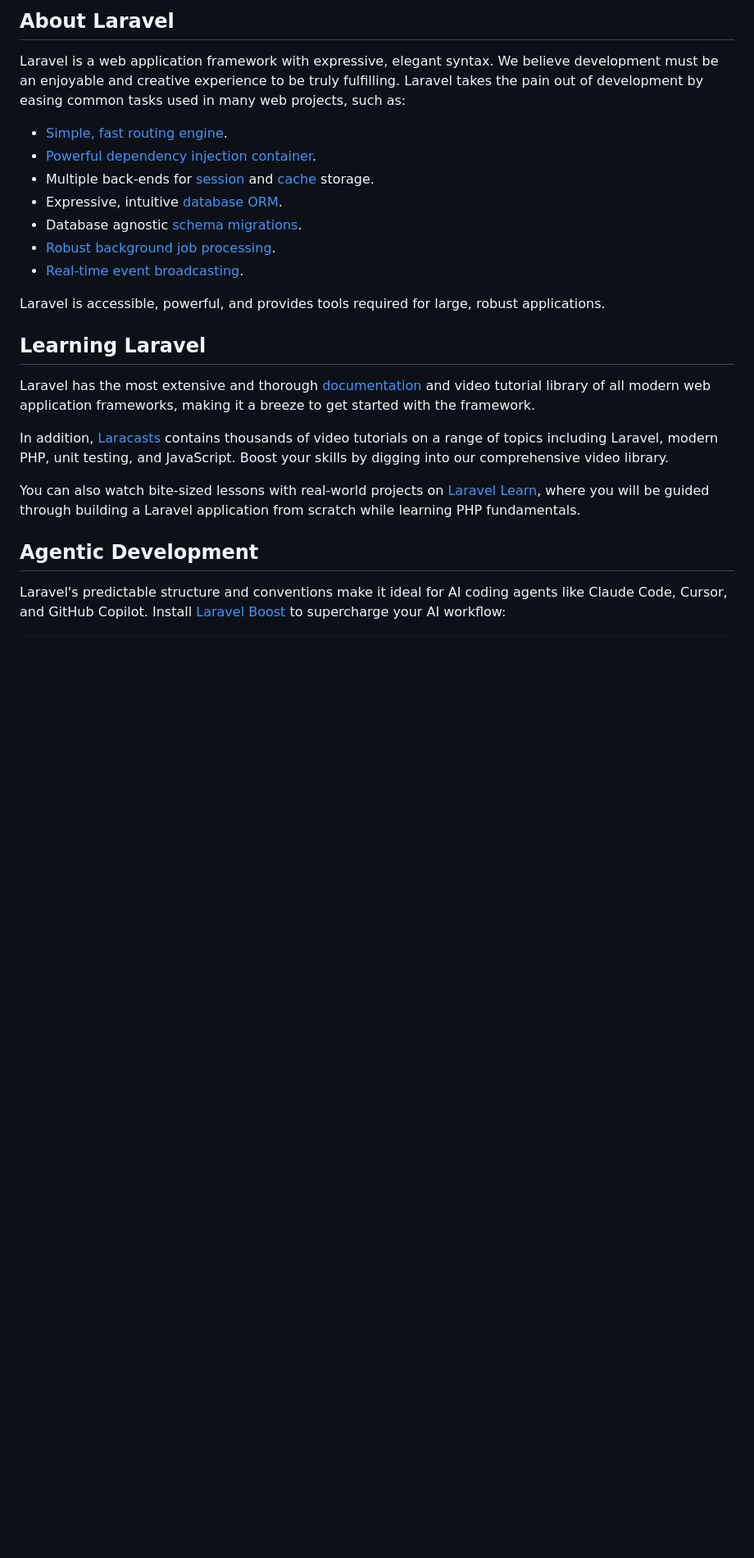
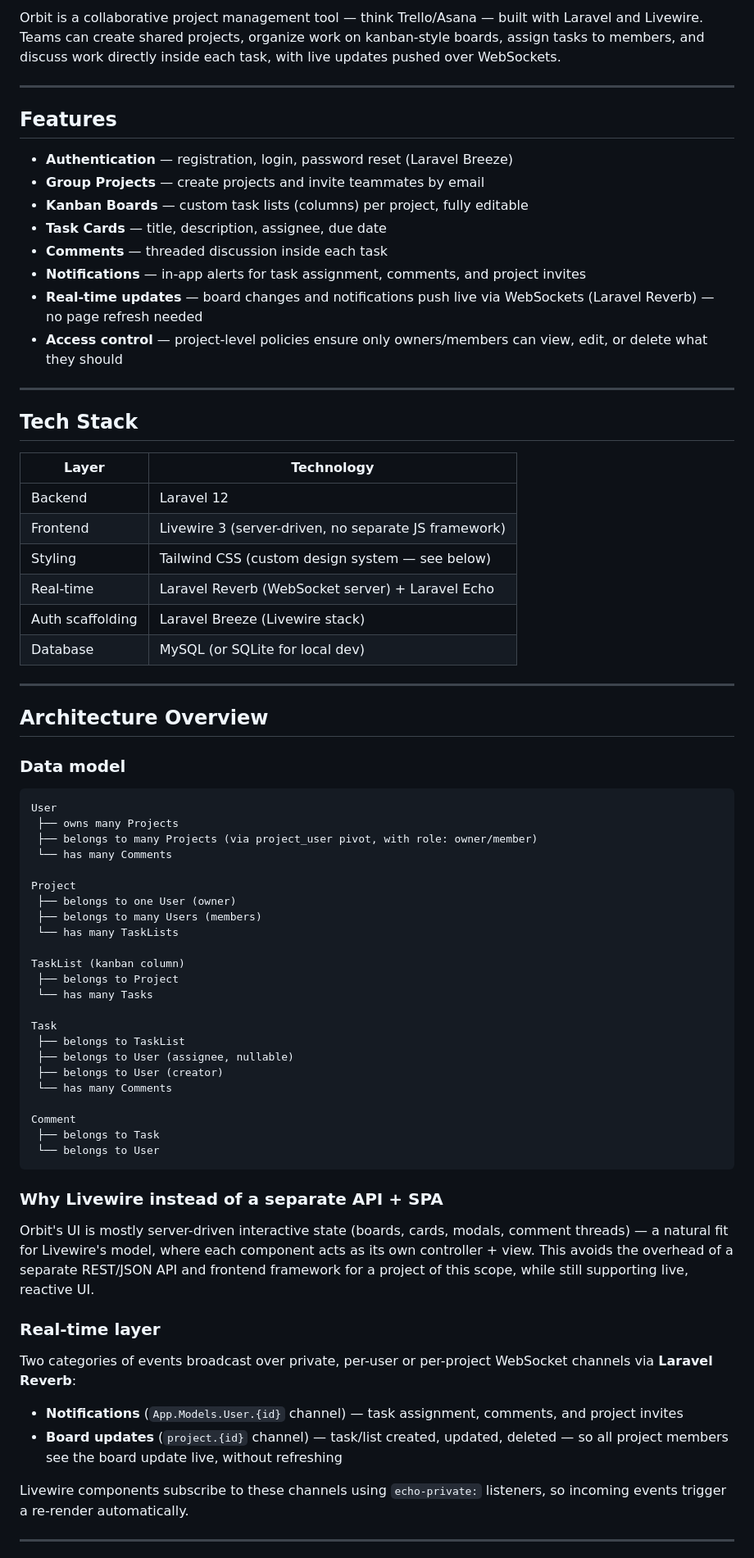
Before and after one commit to D9pro88o/CodeAlpha_Orbit, a Markdown page: README.md, the part around one of its changes. Shown at 82% size. GitHub-like rendering; blank space fills up the shorter version.

````diff
--- a/README.md
+++ b/README.md
@@ -9,26 +4,76 @@
 
-## About Laravel
+Orbit is a collaborative project management tool — think Trello/Asana — built with Laravel and Livewire. Teams can create shared projects, organize work on kanban-style boards, assign tasks to members, and discuss work directly inside each task, with live updates pushed over WebSockets.
 
-Laravel is a web application framework with expressive, elegant syntax. We believe development must be an enjoyable and creative experience to be truly fulfilling. Laravel takes the pain out of development by easing common tasks used in many web projects, such as:
+---
 
-- [Simple, fast routing engine](https://laravel.com/docs/routing).
-- [Powerful dependency injection container](https://laravel.com/docs/container).
-- Multiple back-ends for [session](https://laravel.com/docs/session) and [cache](https://laravel.com/docs/cache) storage.
-- Expressive, intuitive [database ORM](https://laravel.com/docs/eloquent).
-- Database agnostic [schema migrations](https://laravel.com/docs/migrations).
-- [Robust background job processing](https://laravel.com/docs/queues).
-- [Real-time event broadcasting](https://laravel.com/docs/broadcasting).
+## Features
 
-Laravel is accessible, powerful, and provides tools required for large, robust applications.
+- **Authentication** — registration, login, password reset (Laravel Breeze)
+- **Group Projects** — create projects and invite teammates by email
+- **Kanban Boards** — custom task lists (columns) per project, fully editable
+- **Task Cards** — title, description, assignee, due date
+- **Comments** — threaded discussion inside each task
+- **Notifications** — in-app alerts for task assignment, comments, and project invites
+- **Real-time updates** — board changes and notifications push live via WebSockets (Laravel Reverb) — no page refresh needed
+- **Access control** — project-level policies ensure only owners/members can view, edit, or delete what they should
 
-## Learning Laravel
+---
 
-Laravel has the most extensive and thorough [documentation](https://laravel.com/docs) and video tutorial library of all modern web application frameworks, making it a breeze to get started with the framework.
+## Tech Stack
 
-In addition, [Laracasts](https://laracasts.com) contains thousands of video tutorials on a range of topics including Laravel, modern PHP, unit testing, and JavaScript. Boost your skills by digging into our comprehensive video library.
+| Layer | Technology |
+|---|---|
+| Backend | Laravel 12 |
+| Frontend | Livewire 3 (server-driven, no separate JS framework) |
+| Styling | Tailwind CSS (custom design system — see below) |
+| Real-time | Laravel Reverb (WebSocket server) + Laravel Echo |
+| Auth scaffolding | Laravel Breeze (Livewire stack) |
+| Database | MySQL (or SQLite for local dev) |
 
-You can also watch bite-sized lessons with real-world projects on [Laravel Learn](https://laravel.com/learn), where you will be guided through building a Laravel application from scratch while learning PHP fundamentals.
+---
 
-## Agentic Development
+## Architecture Overview
 
-Laravel's predictable structure and conventions make it ideal for AI coding agents like Claude Code, Cursor, and GitHub Copilot. Install [Laravel Boost](https://laravel.com/docs/ai) to supercharge your AI workflow:
+### Data model
+
+```
+User
+ ├── owns many Projects
+ ├── belongs to many Projects (via project_user pivot, with role: owner/member)
+ └── has many Comments
+
+Project
+ ├── belongs to one User (owner)
+ ├── belongs to many Users (members)
+ └── has many TaskLists
+
+TaskList (kanban column)
+ ├── belongs to Project
+ └── has many Tasks
+
+Task
+ ├── belongs to TaskList
+ ├── belongs to User (assignee, nullable)
+ ├── belongs to User (creator)
+ └── has many Comments
+
+Comment
+ ├── belongs to Task
+ └── belongs to User
+```
+
+### Why Livewire instead of a separate API + SPA
+
+Orbit's UI is mostly server-driven interactive state (boards, cards, modals, comment threads) — a natural fit for Livewire's model, where each component acts as its own controller + view. This avoids the overhead of a separate REST/JSON API and frontend framework for a project of this scope, while still supporting live, reactive UI.
+
+### Real-time layer
+
+Two categories of events broadcast over private, per-user or per-project WebSocket channels via **Laravel Reverb**:
+
+- **Notifications** (`App.Models.User.{id}` channel) — task assignment, comments, and project invites
+- **Board updates** (`project.{id}` channel) — task/list created, updated, deleted — so all project members see the board update live, without refreshing
+
+Livewire components subscribe to these channels using `echo-private:` listeners, so incoming events trigger a re-render automatically.
+
+---
+
````
Also changed, not shown: other parts of README.md (+89 -18 lines).
